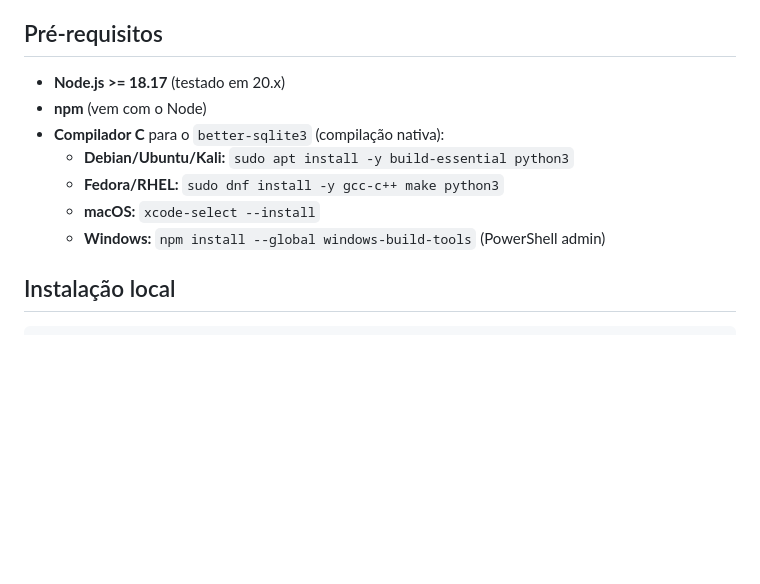
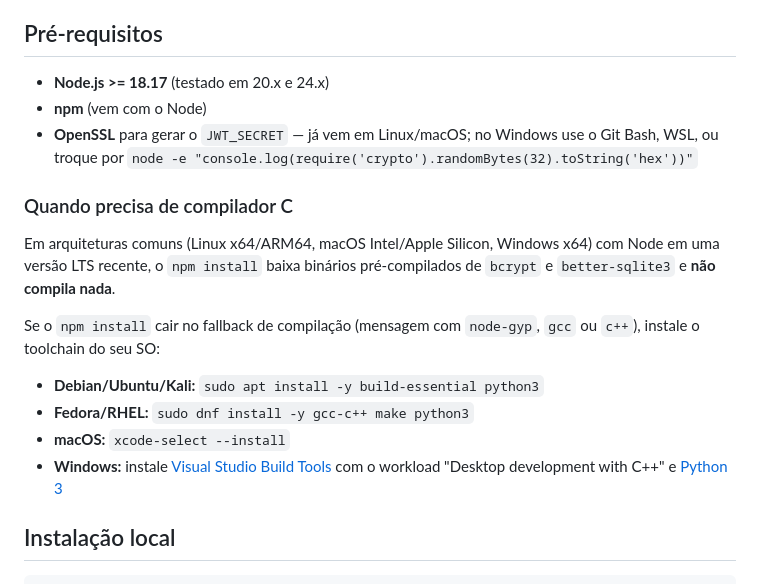
Before and after one commit to gabrs-ch/LovableLock, a Markdown page: README.md, the part around the change. Drawn GitHub-style; blank space fills up the shorter version.

Commit message:
docs: be honest about when a C toolchain is actually required
bcrypt and better-sqlite3 ship prebuilt binaries for the common
platforms — npm install typically does not compile anything. Reframe
the build-tools section as a fallback for when prebuilds don't match
the host (e.g. Alpine, ARMv7, very new Node). Also fixes Windows
guidance: 'windows-build-tools' was deprecated in 2020; point to VS
Build Tools + Python instead. Adds an OpenSSL note with a node -e
fallback for Windows users.

```diff
--- a/README.md
+++ b/README.md
@@ -11,13 +11,20 @@ Diário financeiro de duas contas para o casal se organizar. Cada um mantém seu
 
 ## Pré-requisitos
 
-- **Node.js >= 18.17** (testado em 20.x)
+- **Node.js >= 18.17** (testado em 20.x e 24.x)
 - **npm** (vem com o Node)
-- **Compilador C** para o `better-sqlite3` (compilação nativa):
-  - **Debian/Ubuntu/Kali:** `sudo apt install -y build-essential python3`
-  - **Fedora/RHEL:** `sudo dnf install -y gcc-c++ make python3`
-  - **macOS:** `xcode-select --install`
-  - **Windows:** `npm install --global windows-build-tools` (PowerShell admin)
+- **OpenSSL** para gerar o `JWT_SECRET` — já vem em Linux/macOS; no Windows use o Git Bash, WSL, ou troque por `node -e "console.log(require('crypto').randomBytes(32).toString('hex'))"`
+
+### Quando precisa de compilador C
+
+Em arquiteturas comuns (Linux x64/ARM64, macOS Intel/Apple Silicon, Windows x64) com Node em uma versão LTS recente, o `npm install` baixa binários pré-compilados de `bcrypt` e `better-sqlite3` e **não compila nada**.
+
+Se o `npm install` cair no fallback de compilação (mensagem com `node-gyp`, `gcc` ou `c++`), instale o toolchain do seu SO:
+
+- **Debian/Ubuntu/Kali:** `sudo apt install -y build-essential python3`
+- **Fedora/RHEL:** `sudo dnf install -y gcc-c++ make python3`
+- **macOS:** `xcode-select --install`
+- **Windows:** instale [Visual Studio Build Tools](https://visualstudio.microsoft.com/visual-cpp-build-tools/) com o workload "Desktop development with C++" e [Python 3](https://www.python.org/downloads/)
 
 ## Instalação local
 
```
